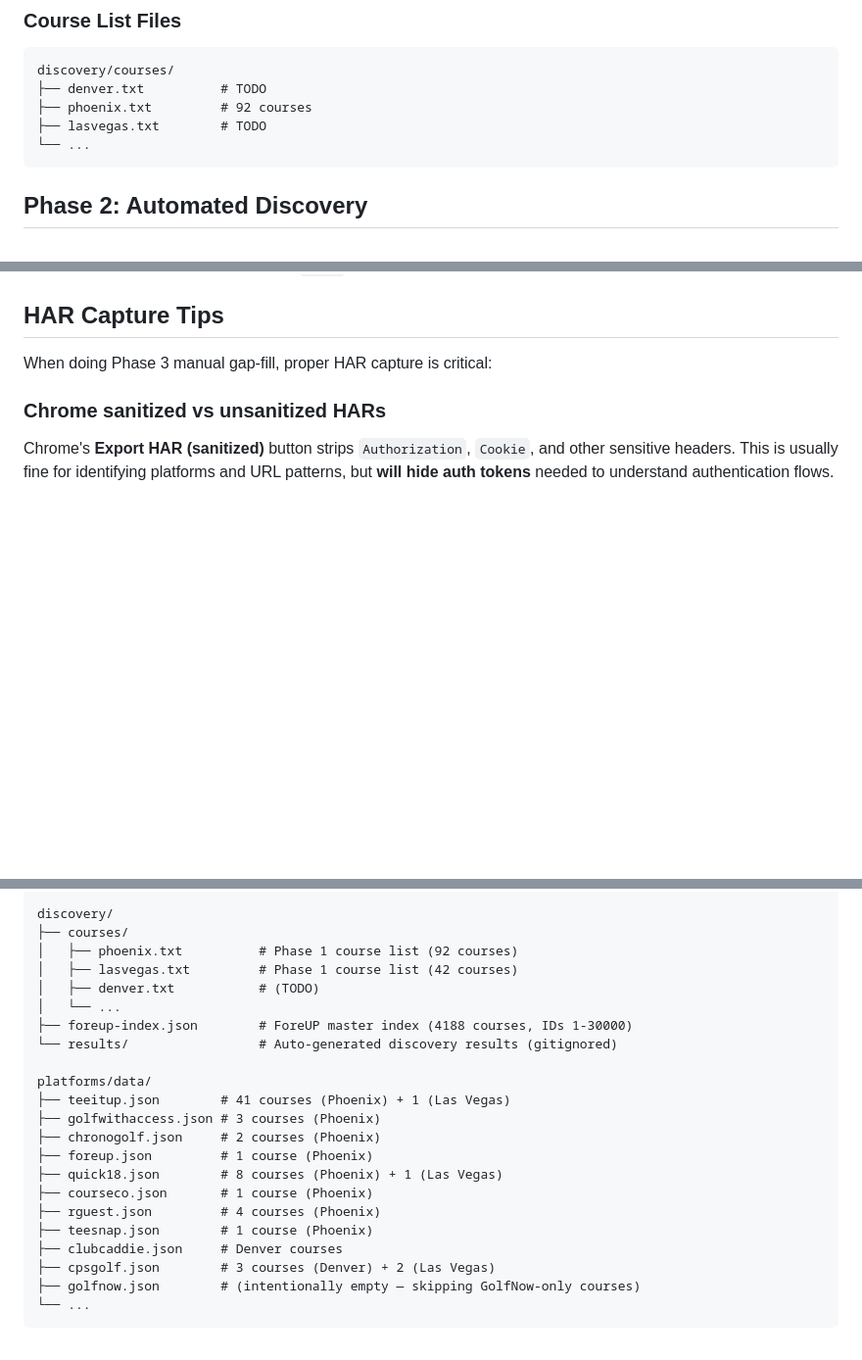
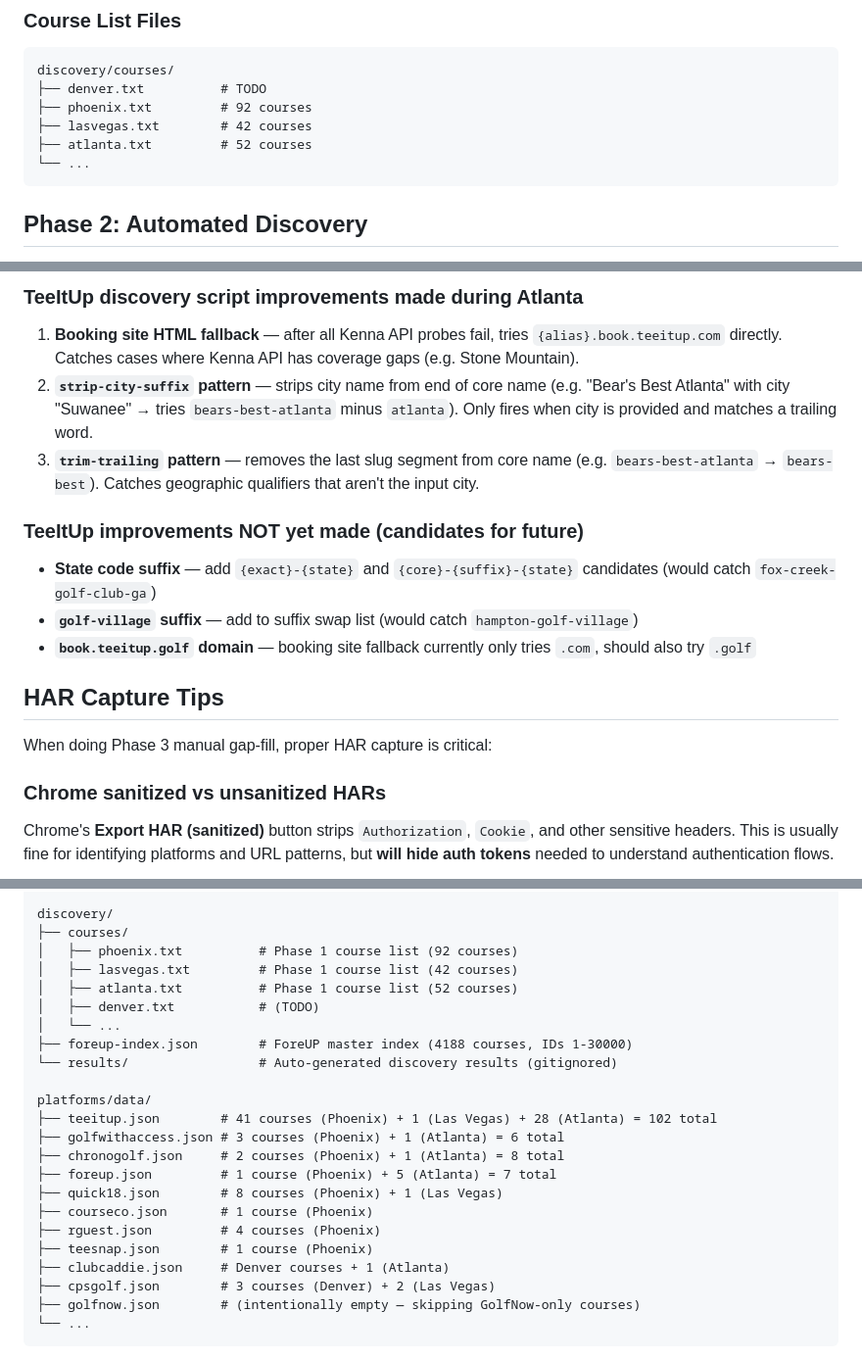
Before and after one commit to cbm65/golf-teetimes, a Markdown page: DISCOVERY.md, 3 parts joined by grey strips. Shown at 98% size. Drawn GitHub-style; blank space fills up the shorter version.

````diff
--- a/DISCOVERY.md
+++ b/DISCOVERY.md
@@ -19,7 +19,8 @@ Format: `Course Name | City` (city is needed for slug-based discovery tools).
 discovery/courses/
 ├── denver.txt          # TODO
 ├── phoenix.txt         # 92 courses
-├── lasvegas.txt        # TODO
+├── lasvegas.txt        # 42 courses
+├── atlanta.txt         # 52 courses
 └── ...
 ```
 
@@ -303,3 +344,14 @@ Key takeaways:
+### TeeItUp discovery script improvements made during Atlanta
+
+1. **Booking site HTML fallback** — after all Kenna API probes fail, tries `{alias}.book.teeitup.com` directly. Catches cases where Kenna API has coverage gaps (e.g. Stone Mountain).
+2. **`strip-city-suffix` pattern** — strips city name from end of core name (e.g. "Bear's Best Atlanta" with city "Suwanee" → tries `bears-best-atlanta` minus `atlanta`). Only fires when city is provided and matches a trailing word.
+3. **`trim-trailing` pattern** — removes the last slug segment from core name (e.g. `bears-best-atlanta` → `bears-best`). Catches geographic qualifiers that aren't the input city.
+
+### TeeItUp improvements NOT yet made (candidates for future)
+
+- **State code suffix** — add `{exact}-{state}` and `{core}-{suffix}-{state}` candidates (would catch `fox-creek-golf-club-ga`)
+- **`golf-village` suffix** — add to suffix swap list (would catch `hampton-golf-village`)
+- **`book.teeitup.golf` domain** — booking site fallback currently only tries `.com`, should also try `.golf`
 
 ## HAR Capture Tips
 
@@ -642,21 +694,22 @@ discovery/
 ├── courses/
 │   ├── phoenix.txt          # Phase 1 course list (92 courses)
 │   ├── lasvegas.txt         # Phase 1 course list (42 courses)
+│   ├── atlanta.txt          # Phase 1 course list (52 courses)
 │   ├── denver.txt           # (TODO)
 │   └── ...
 ├── foreup-index.json        # ForeUP master index (4188 courses, IDs 1-30000)
 └── results/                 # Auto-generated discovery results (gitignored)
 
 platforms/data/
-├── teeitup.json        # 41 courses (Phoenix) + 1 (Las Vegas)
-├── golfwithaccess.json # 3 courses (Phoenix)
-├── chronogolf.json     # 2 courses (Phoenix)
-├── foreup.json         # 1 course (Phoenix)
+├── teeitup.json        # 41 courses (Phoenix) + 1 (Las Vegas) + 28 (Atlanta) = 102 total
+├── golfwithaccess.json # 3 courses (Phoenix) + 1 (Atlanta) = 6 total
+├── chronogolf.json     # 2 courses (Phoenix) + 1 (Atlanta) = 8 total
+├── foreup.json         # 1 course (Phoenix) + 5 (Atlanta) = 7 total
 ├── quick18.json        # 8 courses (Phoenix) + 1 (Las Vegas)
 ├── courseco.json       # 1 course (Phoenix)
 ├── rguest.json         # 4 courses (Phoenix)
 ├── teesnap.json        # 1 course (Phoenix)
-├── clubcaddie.json     # Denver courses
+├── clubcaddie.json     # Denver courses + 1 (Atlanta)
 ├── cpsgolf.json        # 3 courses (Denver) + 2 (Las Vegas)
 ├── golfnow.json        # (intentionally empty — skipping GolfNow-only courses)
 └── ...
````
Also changed, not shown: other parts of DISCOVERY.md (+40 -0 lines).
